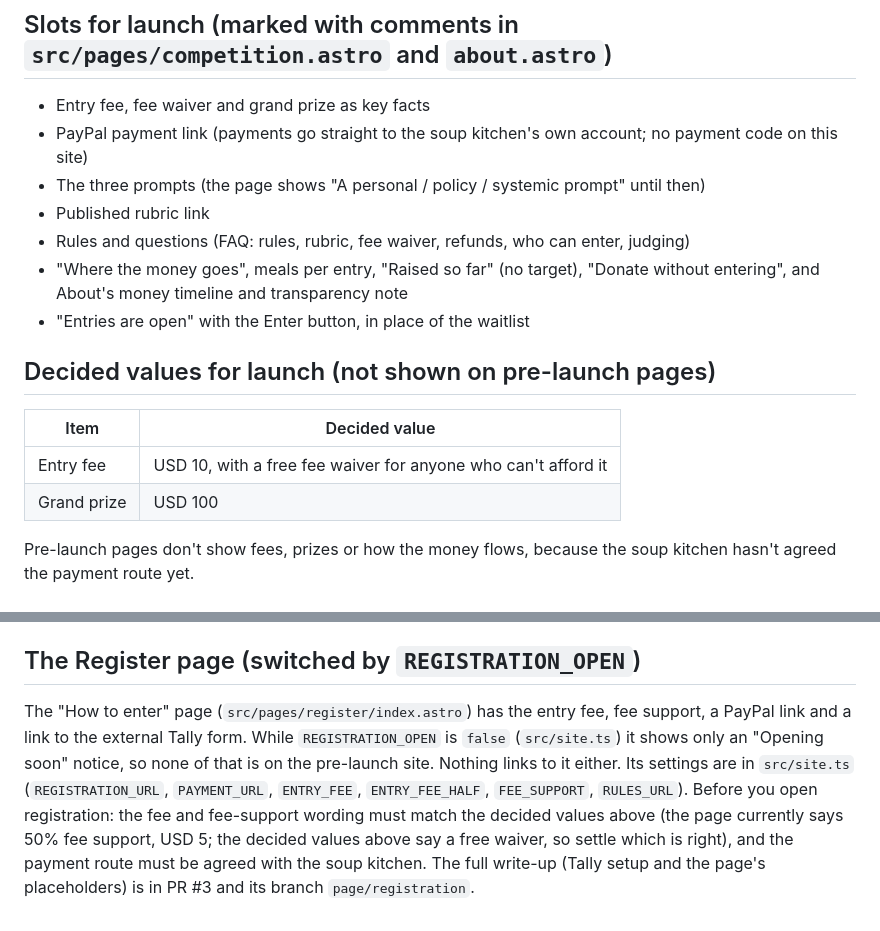
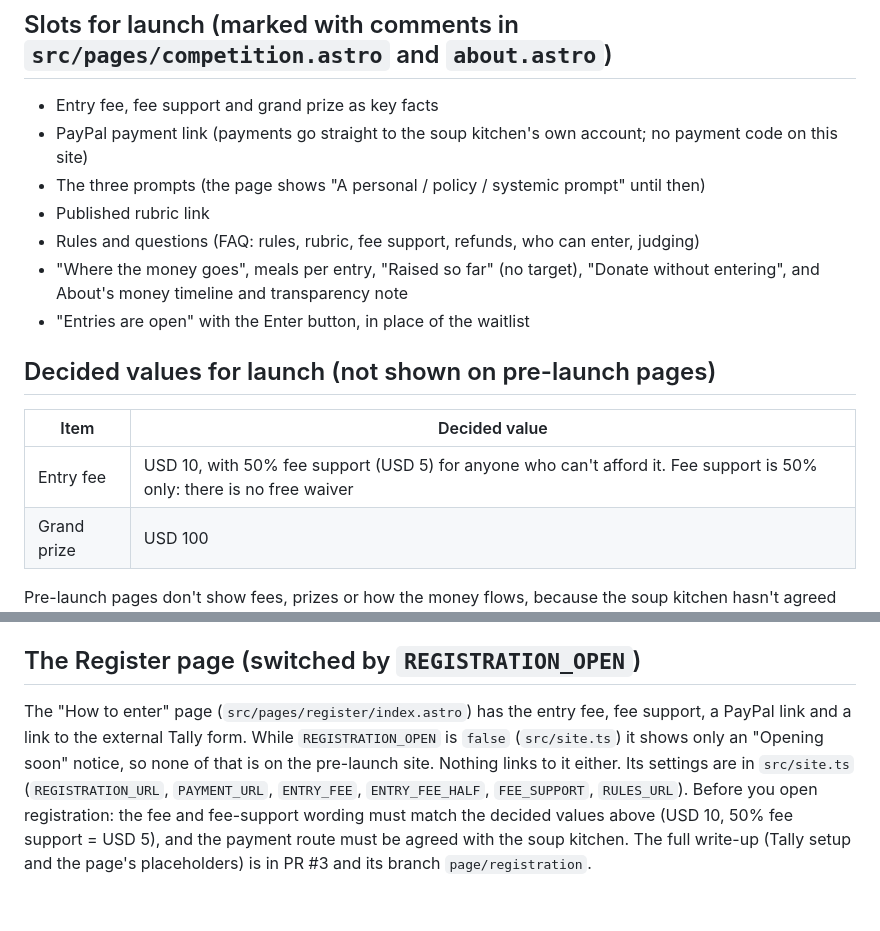
Before and after one commit to blueslick/sdg-website, a Markdown page: PLACEHOLDERS.md, 2 parts joined by grey strips. GitHub-like rendering.

Commit message:
PLACEHOLDERS: decided fee support is 50% only (USD 5), no free waiver
Co-Authored-By: Claude Sonnet 5.5 <noreply@anthropic.com>
Claude-Session: https://claude.ai/code/session_018iyLWrQcecWiCSPetvAehw

```diff
--- a/PLACEHOLDERS.md
+++ b/PLACEHOLDERS.md
@@ -40,11 +40,11 @@ Search the code for the bracketed text (for example `[month]`) to find each one.
 
 ## Slots for launch (marked with comments in `src/pages/competition.astro` and `about.astro`)
 
-- Entry fee, fee waiver and grand prize as key facts
+- Entry fee, fee support and grand prize as key facts
 - PayPal payment link (payments go straight to the soup kitchen's own account; no payment code on this site)
 - The three prompts (the page shows "A personal / policy / systemic prompt" until then)
 - Published rubric link
-- Rules and questions (FAQ: rules, rubric, fee waiver, refunds, who can enter, judging)
+- Rules and questions (FAQ: rules, rubric, fee support, refunds, who can enter, judging)
 - "Where the money goes", meals per entry, "Raised so far" (no target), "Donate without entering", and About's money timeline and transparency note
 - "Entries are open" with the Enter button, in place of the waitlist
 
@@ -52,7 +52,7 @@ Search the code for the bracketed text (for example `[month]`) to find each one.
 
 | Item | Decided value |
 |---|---|
-| Entry fee | USD 10, with a free fee waiver for anyone who can't afford it |
+| Entry fee | USD 10, with 50% fee support (USD 5) for anyone who can't afford it. Fee support is 50% only: there is no free waiver |
 | Grand prize | USD 100 |
 
 Pre-launch pages don't show fees, prizes or how the money flows, because the soup kitchen hasn't agreed the payment route yet.
@@ -71,4 +71,4 @@ Already filled in: the Instagram handle on the posts is read from `INSTAGRAM_HAN
 
 ## The Register page (switched by `REGISTRATION_OPEN`)
 
-The "How to enter" page (`src/pages/register/index.astro`) has the entry fee, fee support, a PayPal link and a link to the external Tally form. While `REGISTRATION_OPEN` is `false` (`src/site.ts`) it shows only an "Opening soon" notice, so none of that is on the pre-launch site. Nothing links to it either. Its settings are in `src/site.ts` (`REGISTRATION_URL`, `PAYMENT_URL`, `ENTRY_FEE`, `ENTRY_FEE_HALF`, `FEE_SUPPORT`, `RULES_URL`). Before you open registration: the fee and fee-support wording must match the decided values above (the page currently says 50% fee support, USD 5; the decided values above say a free waiver, so settle which is right), and the payment route must be agreed with the soup kitchen. The full write-up (Tally setup and the page's placeholders) is in PR #3 and its branch `page/registration`.
+The "How to enter" page (`src/pages/register/index.astro`) has the entry fee, fee support, a PayPal link and a link to the external Tally form. While `REGISTRATION_OPEN` is `false` (`src/site.ts`) it shows only an "Opening soon" notice, so none of that is on the pre-launch site. Nothing links to it either. Its settings are in `src/site.ts` (`REGISTRATION_URL`, `PAYMENT_URL`, `ENTRY_FEE`, `ENTRY_FEE_HALF`, `FEE_SUPPORT`, `RULES_URL`). Before you open registration: the fee and fee-support wording must match the decided values above (USD 10, 50% fee support = USD 5), and the payment route must be agreed with the soup kitchen. The full write-up (Tally setup and the page's placeholders) is in PR #3 and its branch `page/registration`.
```
